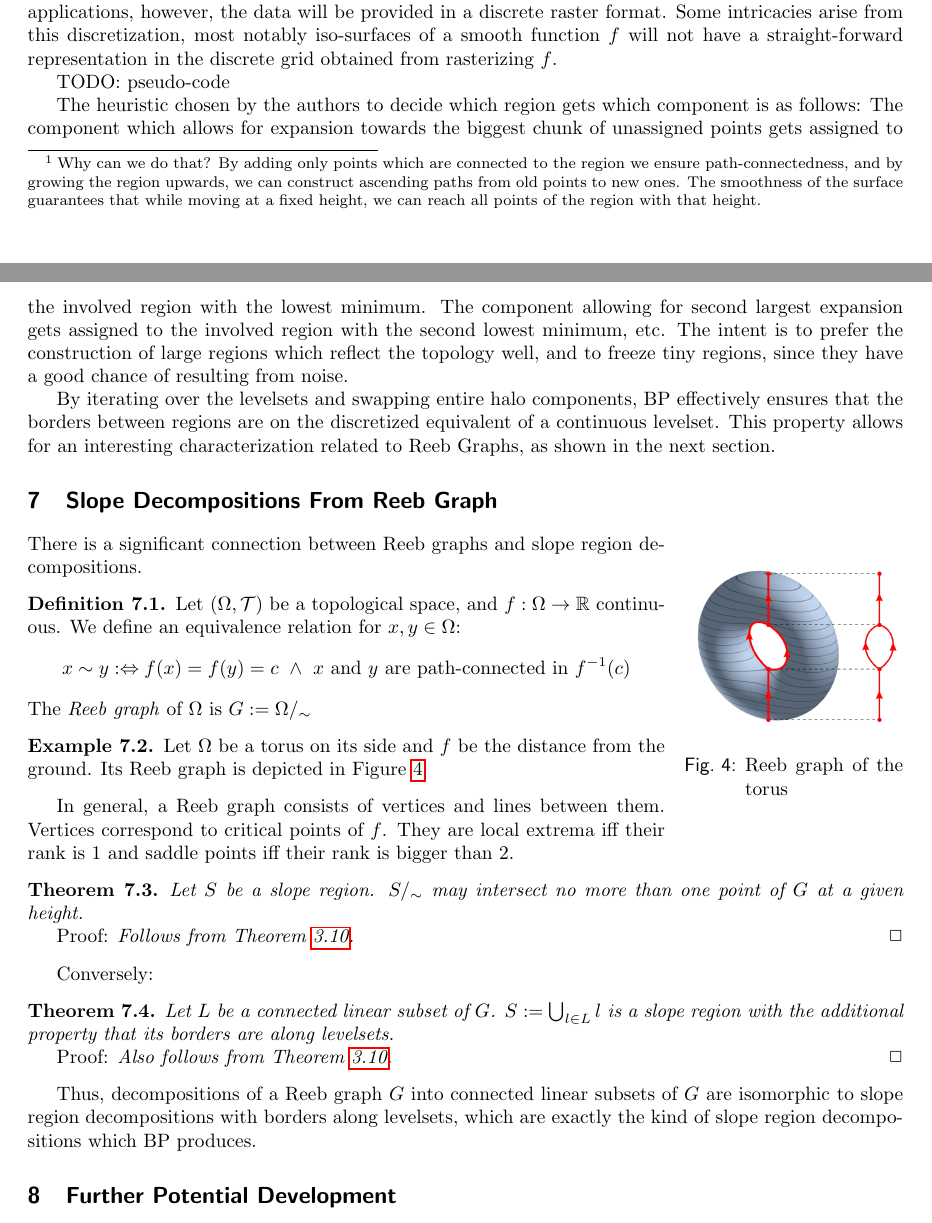
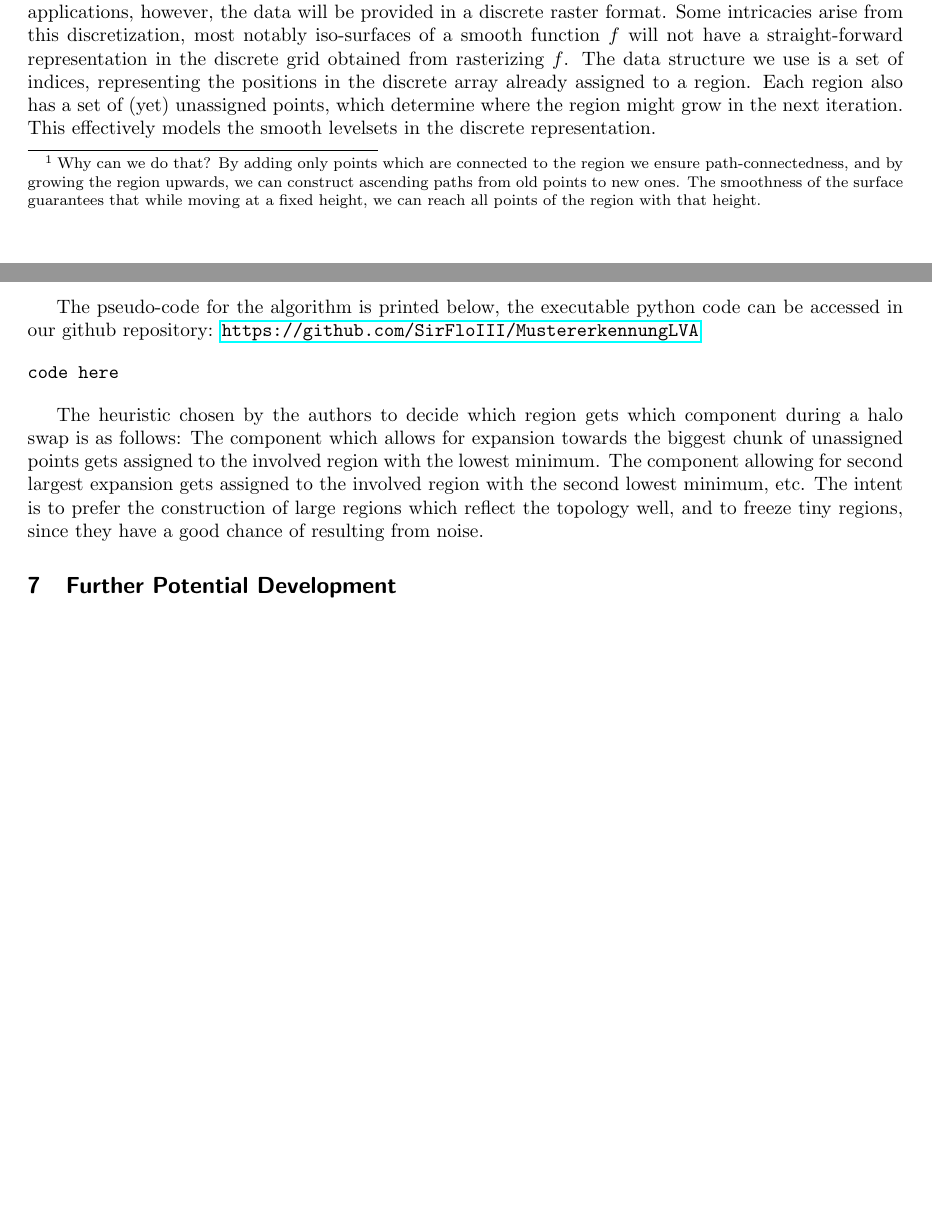
Before and after one commit to SirFloIII/GschichtlOnkel, a LaTeX document (LaTeX/border_propagation_ACVRW20 .tex): two parts of pages 5 and 6 of 7 before the commit and two parts of pages 5 and 6 of 6 after it, joined at a grey line, cut so that both start at the same text, the shorter picture padded with empty space. Compiled offline with pdfLaTeX.

Commit message:
korrektur ACVRW 6

```diff
--- a/LaTeX/border_propagation_ACVRW20 .tex
+++ b/LaTeX/border_propagation_ACVRW20 .tex
@@ -394,9 +394,16 @@ We deal with iso-hyper-surfaces as level sets, but the topological consideration
 The somewhat vague description of BP in the previous section assumed a continuous surface.
 In most applications, however, the data will be provided in a discrete raster format.
 Some intricacies arise from this discretization, most notably iso-surfaces of a smooth function $f$ will not have a straight-forward representation in the discrete grid obtained from rasterizing $f$.
+The data structure we use is a set of indices, representing the positions in the discrete array already assigned to a region.
+Each region also has a set of (yet) unassigned points, which determine where the region might grow in the next iteration.
+This effectively models the smooth levelsets in the discrete representation.
 
+The pseudo-code for the algorithm is printed below, the executable python code can be accessed in our github repository:
+\url{https://github.com/SirFloIII/MustererkennungLVA}
 
-TODO: pseudo-code
+\begin{verbatim}
+code here
+\end{verbatim}
 
 %As a result, there are multiple ways to define what a \emph{discrete slope region} is supposed to be.
 %Let us first explore, why the most obvious choice for a definition does not characterize the property we are interested in.
@@ -423,63 +430,63 @@ TODO: pseudo-code
 %
 %Much like connected components need to be assigned to colliding regions in the continuous case, the same has to be done in the discrete world.
 %BP achieves this by distributing halo components among the involved regions.
-The heuristic chosen by the authors to decide which region gets which component is as follows:
+The heuristic chosen by the authors to decide which region gets which component during a halo swap is as follows:
 The component which allows for expansion towards the biggest chunk of unassigned points gets assigned to the involved region with the lowest minimum.
 The component allowing for second largest expansion gets assigned to the involved region with the second lowest minimum, etc.
 The intent is to prefer the construction of large regions which reflect the topology well, and to freeze tiny regions, since they have a good chance of resulting from noise.
 
 
-By iterating over the levelsets and swapping entire halo components, BP effectively ensures that the borders between regions are on the discretized equivalent of a continuous levelset.
-This property allows for an interesting characterization related to Reeb Graphs, as shown in the next section.
+%By iterating over the levelsets and swapping entire halo components, BP effectively ensures that the borders between regions are on the discretized equivalent of a continuous levelset.
+%This property allows for an interesting characterization related to Reeb Graphs, as shown in the next section.
 
-\section{Slope Decompositions From Reeb Graph}
-\label{sec:reeb}
-
-\begin{wrapfigure}{R}{0.25\textwidth}
-\centering
-\includegraphics[width=0.25\textwidth]{img/Reebgraph.png}
-\caption{Reeb graph of the torus}
-\label{fig:reeb_torus}
-\end{wrapfigure}
-
-
-There is a significant connection between Reeb graphs and slope region decompositions.
-
-
-\begin{defn}
-Let $(\Omega, \mathcal T)$ be a topological space, and $f: \Omega \to \mathbb R$ continuous. We define an equivalence relation for $x,y \in \Omega$:
-\begin{equation*}
-x \sim y :\Leftrightarrow f(x) = f(y) = c ~\land ~ x ~\text{and}~ y ~\text{are path-connected in}~ f^{-1}(c)
-\end{equation*}
-The \emph{Reeb graph} of $\Omega$ is $G := \Omega/_\sim$
-\end{defn}
-
-\begin{exmp}
-Let $\Omega$ be a torus on its side and $f$ be the distance from the ground.
-Its Reeb graph is depicted in Figure \ref{fig:reeb_torus}.
-\end{exmp}
-
-In general, a Reeb graph consists of vertices and lines between them.
-Vertices correspond to critical points of $f$.
-They are local extrema iff their rank is $1$ and saddle points iff their rank is bigger than $2$.
-
-\begin{thm}
-Let $S$ be a slope region.
-$S/_\sim$ may intersect no more than one point of $G$ at a given height.
-
-\emph{Proof:} Follows from Theorem \ref{slope_iff_conn_lvlsets}.\hfill $\Box$
-\end{thm}
-
-Conversely:
-
-\begin{thm}
-Let $L$ be a connected linear subset of $G$.
-$S := \bigcup_{l \in L} l$ is a slope region with the additional property that its borders are along levelsets.
-
-\emph{Proof:} Also follows from Theorem \ref{slope_iff_conn_lvlsets}.\hfill $\Box$
-\end{thm}
-
-Thus, decompositions of a Reeb graph $G$ into connected linear subsets of $G$ are isomorphic to slope region decompositions with borders along levelsets, which are exactly the kind of slope region decompositions which BP produces.
+%\section{Slope Decompositions From Reeb Graph}
+%\label{sec:reeb}
+%
+%\begin{wrapfigure}{R}{0.25\textwidth}
+%\centering
+%\includegraphics[width=0.25\textwidth]{img/Reebgraph.png}
+%\caption{Reeb graph of the torus}
+%\label{fig:reeb_torus}
+%\end{wrapfigure}
+%
+%
+%There is a significant connection between Reeb graphs and slope region decompositions.
+%
+%
+%\begin{defn}
+%Let $(\Omega, \mathcal T)$ be a topological space, and $f: \Omega \to \mathbb R$ continuous. We define an equivalence relation for $x,y \in \Omega$:
+%\begin{equation*}
+%x \sim y :\Leftrightarrow f(x) = f(y) = c ~\land ~ x ~\text{and}~ y ~\text{are path-connected in}~ f^{-1}(c)
+%\end{equation*}
+%The \emph{Reeb graph} of $\Omega$ is $G := \Omega/_\sim$
+%\end{defn}
+%
+%\begin{exmp}
+%Let $\Omega$ be a torus on its side and $f$ be the distance from the ground.
+%Its Reeb graph is depicted in Figure \ref{fig:reeb_torus}.
+%\end{exmp}
+%
+%In general, a Reeb graph consists of vertices and lines between them.
+%Vertices correspond to critical points of $f$.
+%They are local extrema iff their rank is $1$ and saddle points iff their rank is bigger than $2$.
+%
+%\begin{thm}
+%Let $S$ be a slope region.
+%$S/_\sim$ may intersect no more than one point of $G$ at a given height.
+%
+%\emph{Proof:} Follows from Theorem \ref{slope_iff_conn_lvlsets}.\hfill $\Box$
+%\end{thm}
+%
+%Conversely:
+%
+%\begin{thm}
+%Let $L$ be a connected linear subset of $G$.
+%$S := \bigcup_{l \in L} l$ is a slope region with the additional property that its borders are along levelsets.
+%
+%\emph{Proof:} Also follows from Theorem \ref{slope_iff_conn_lvlsets}.\hfill $\Box$
+%\end{thm}
+%
+%Thus, decompositions of a Reeb graph $G$ into connected linear subsets of $G$ are isomorphic to slope region decompositions with borders along levelsets, which are exactly the kind of slope region decompositions which BP produces.
 
 
 
```
